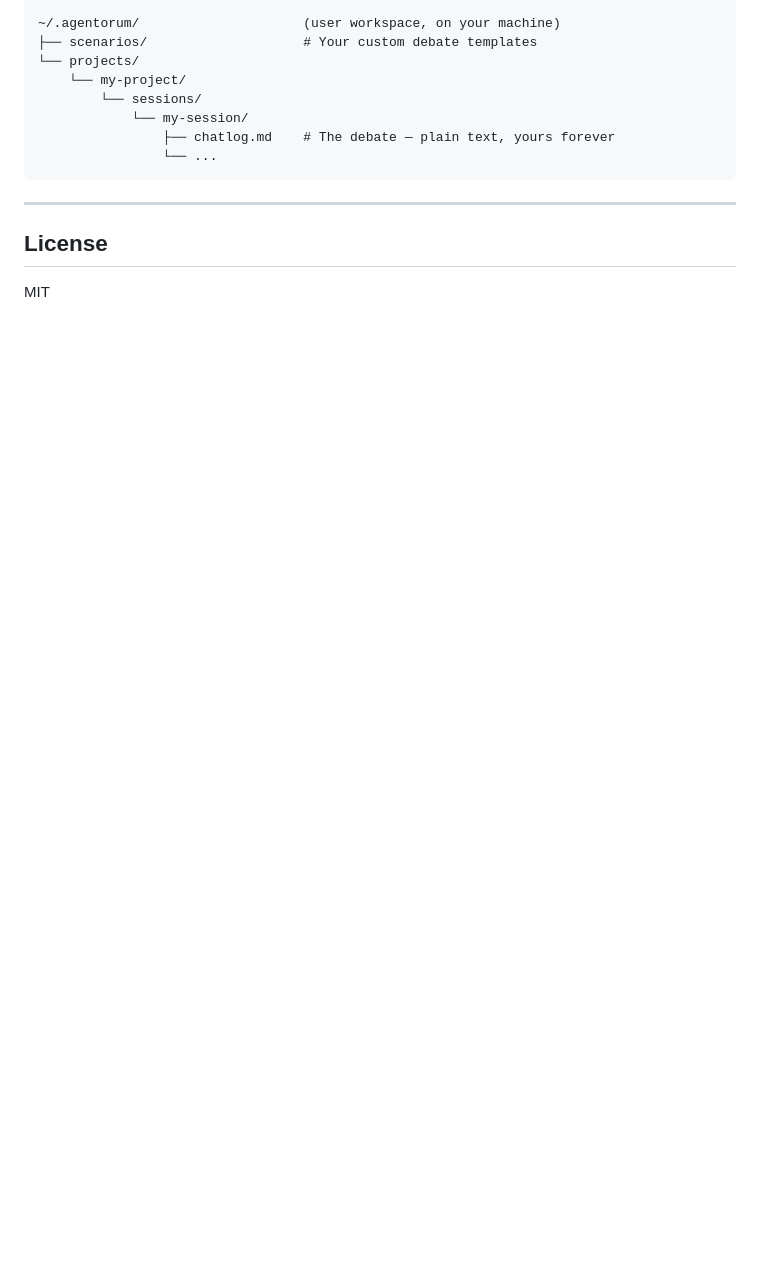
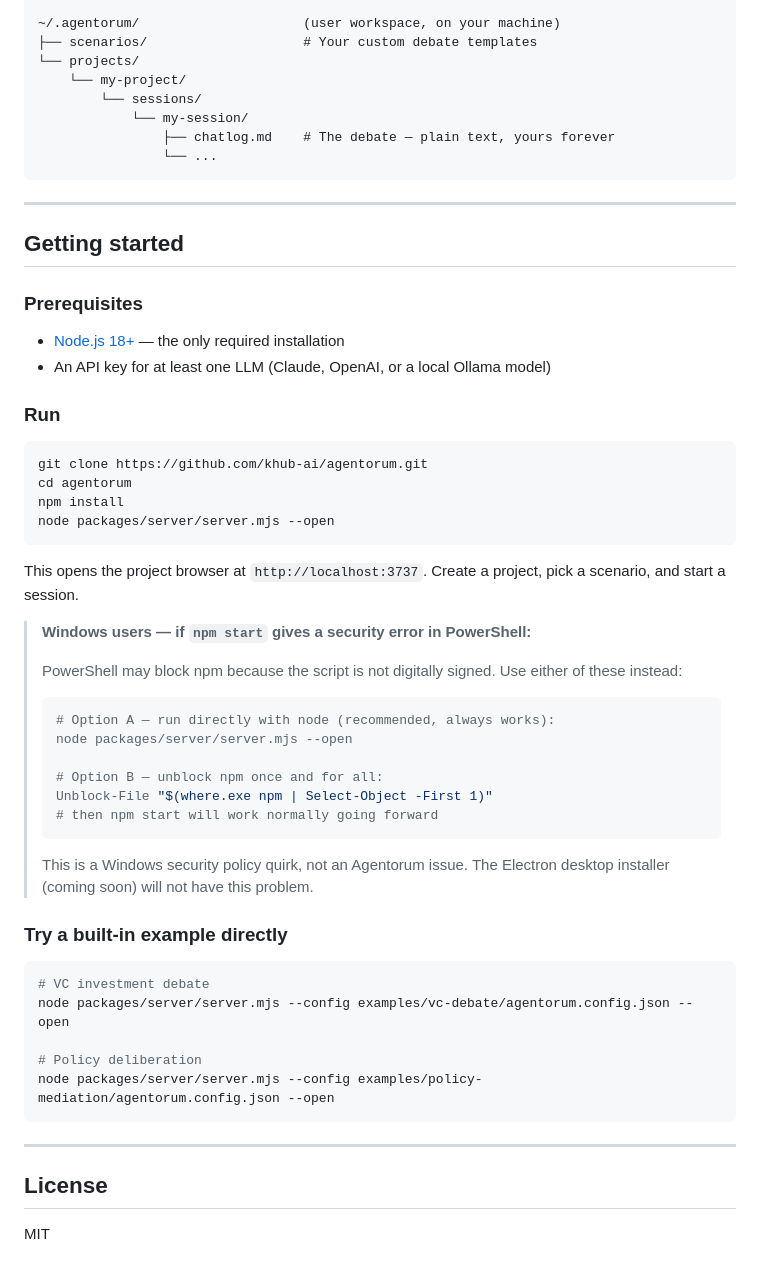
Before and after one commit to khub-ai/agentorum, a Markdown page: README.md, the part around the change. Rendered like a GitHub page; blank space fills up the shorter version.

Commit message:
docs: add Getting Started section with Windows PowerShell workaround
Explains the npm.ps1 execution policy error clearly for Windows users
and gives two concrete fixes (node directly, or Unblock-File).
Also documents the built-in example run commands.

Co-Authored-By: Claude Sonnet 4.6 <noreply@anthropic.com>

````diff
--- a/README.md
+++ b/README.md
@@ -212,6 +212,51 @@ agentorum/                        (repo)
 
 ---
 
+## Getting started
+
+### Prerequisites
+
+- [Node.js 18+](https://nodejs.org/) — the only required installation
+- An API key for at least one LLM (Claude, OpenAI, or a local Ollama model)
+
+### Run
+
+```bash
+git clone https://github.com/khub-ai/agentorum.git
+cd agentorum
+npm install
+node packages/server/server.mjs --open
+```
+
+This opens the project browser at `http://localhost:3737`. Create a project, pick a scenario, and start a session.
+
+> **Windows users — if `npm start` gives a security error in PowerShell:**
+>
+> PowerShell may block npm because the script is not digitally signed. Use either of these instead:
+>
+> ```powershell
+> # Option A — run directly with node (recommended, always works):
+> node packages/server/server.mjs --open
+>
+> # Option B — unblock npm once and for all:
+> Unblock-File "$(where.exe npm | Select-Object -First 1)"
+> # then npm start will work normally going forward
+> ```
+>
+> This is a Windows security policy quirk, not an Agentorum issue. The Electron desktop installer (coming soon) will not have this problem.
+
+### Try a built-in example directly
+
+```bash
+# VC investment debate
+node packages/server/server.mjs --config examples/vc-debate/agentorum.config.json --open
+
+# Policy deliberation
+node packages/server/server.mjs --config examples/policy-mediation/agentorum.config.json --open
+```
+
+---
+
 ## License
 
 MIT
````
